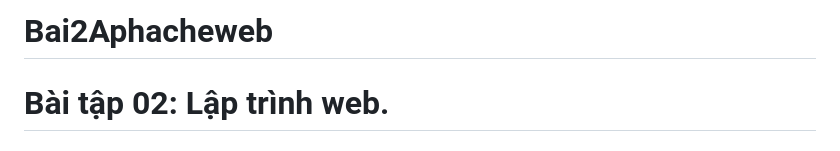
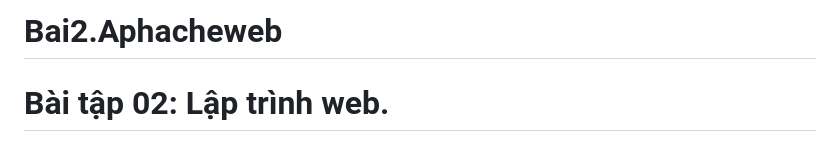
Before and after one commit to truongquyen-2004/B-i-t-p-02-L-p-tr-nh-web., a Markdown page: README.md, the part around the change. Rendered like a GitHub page.

Commit message:
Fix project title formatting in README

```diff
--- a/README.md
+++ b/README.md
@@ -1,4 +1,4 @@
-#  Bai2Aphacheweb
+#  Bai2.Aphacheweb
 Bài tập 02: Lập trình web.
 ==============================
 NGÀY GIAO: 19/10/2025
```
